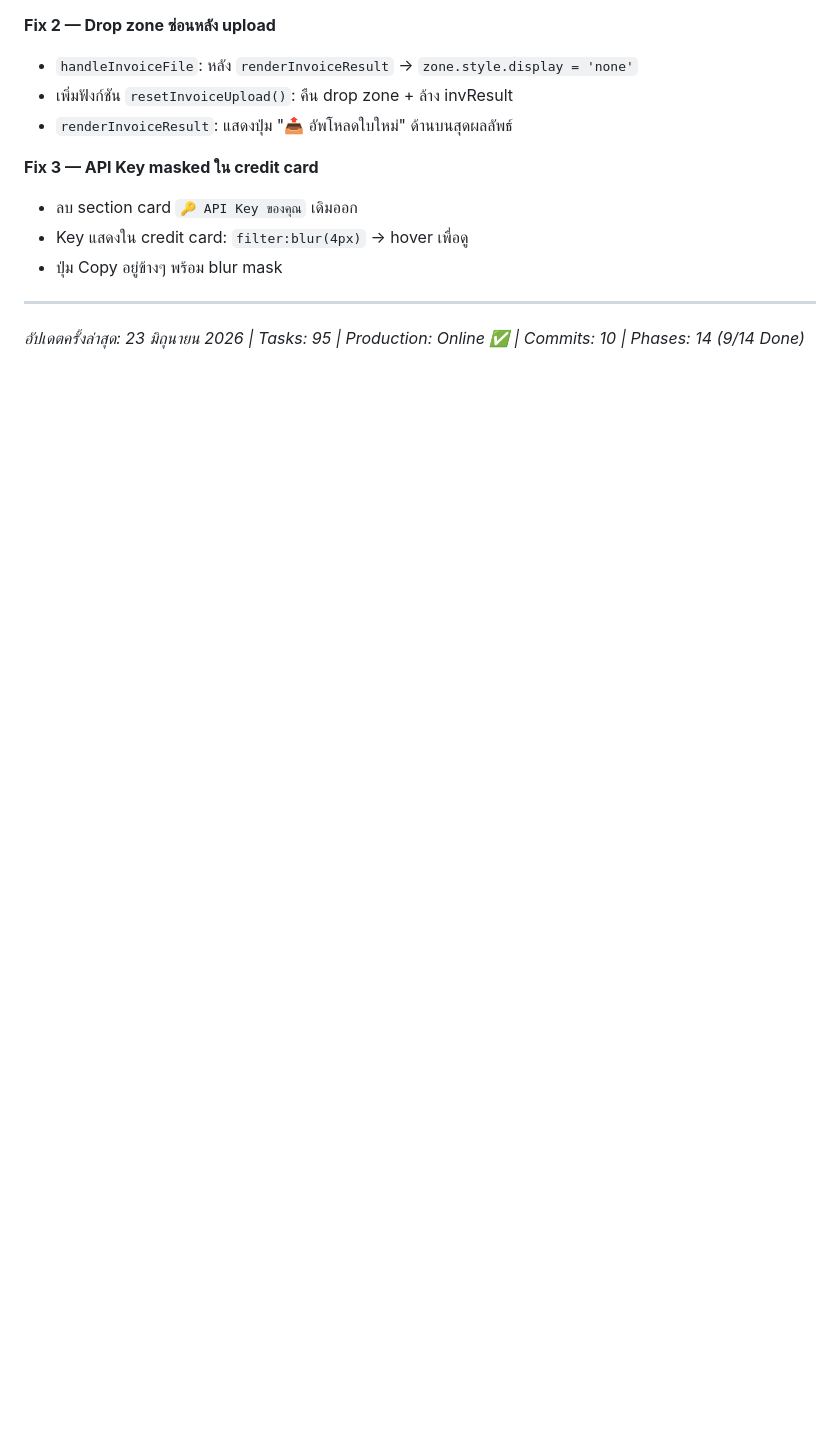
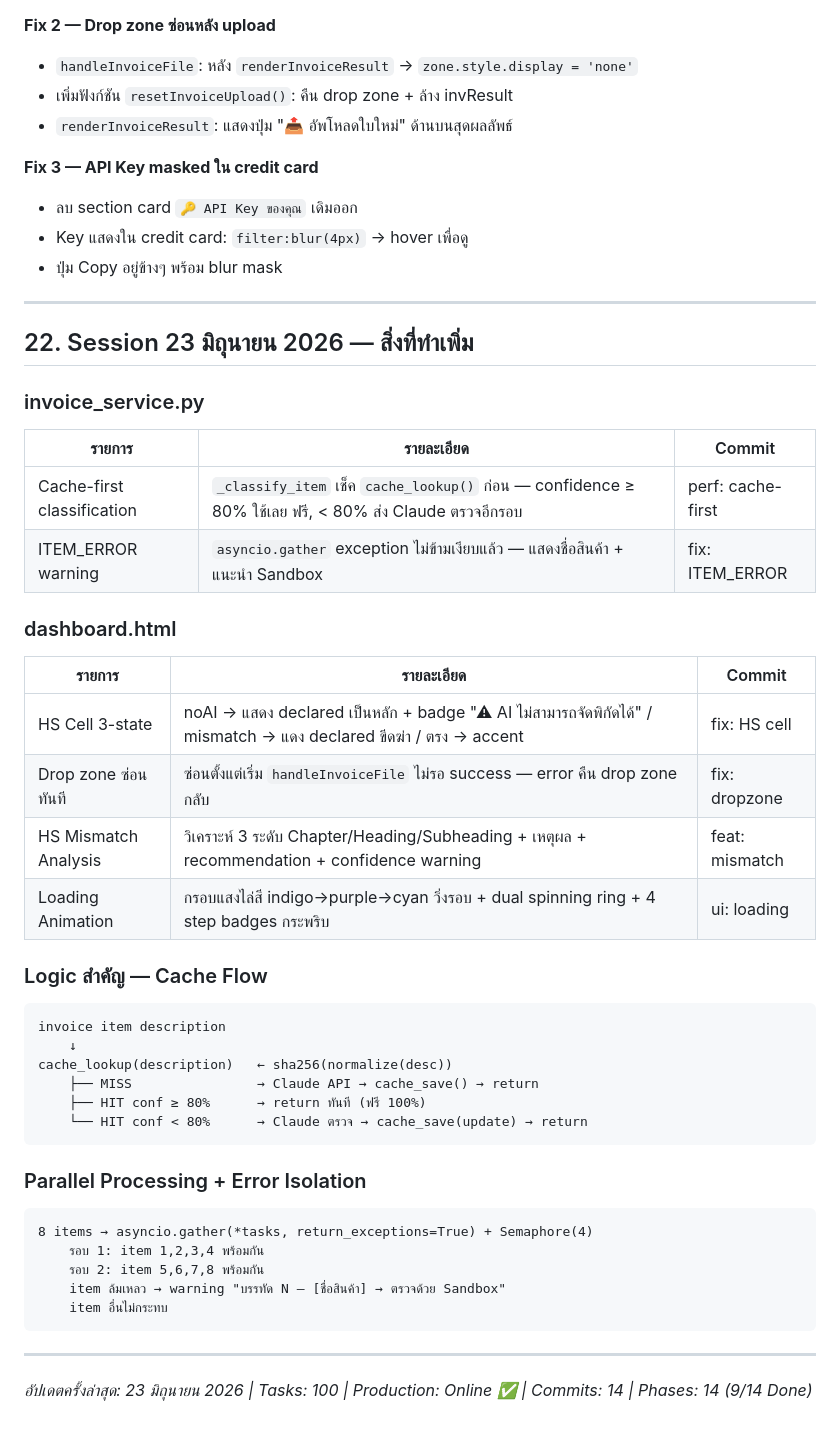
Before and after one commit to bankbitcoin2/ai-to-ai-holding, a Markdown page: PROJECT_MASTER_CONTEXT.md, the part around the change. Drawn GitHub-style; blank space fills up the shorter version.

Commit message:
docs: session summary 23 jun — cache-first, error isolation, UI polish

````diff
--- a/PROJECT_MASTER_CONTEXT.md
+++ b/PROJECT_MASTER_CONTEXT.md
@@ -458,4 +458,41 @@ Endpoint: `/v1/agents/command` → ยัง NotImplementedError
 
 ---
 
-*อัปเดตครั้งล่าสุด: 23 มิถุนายน 2026 | Tasks: 95 | Production: Online ✅ | Commits: 10 | Phases: 14 (9/14 Done)*
+## 22. Session 23 มิถุนายน 2026 — สิ่งที่ทำเพิ่ม
+
+### invoice_service.py
+| รายการ | รายละเอียด | Commit |
+|--------|-----------|--------|
+| Cache-first classification | `_classify_item` เช็ค `cache_lookup()` ก่อน — confidence ≥ 80% ใช้เลย ฟรี, < 80% ส่ง Claude ตรวจอีกรอบ | perf: cache-first |
+| ITEM_ERROR warning | `asyncio.gather` exception ไม่ข้ามเงียบแล้ว — แสดงชื่อสินค้า + แนะนำ Sandbox | fix: ITEM_ERROR |
+
+### dashboard.html
+| รายการ | รายละเอียด | Commit |
+|--------|-----------|--------|
+| HS Cell 3-state | noAI → แสดง declared เป็นหลัก + badge "⚠ AI ไม่สามารถจัดพิกัดได้" / mismatch → แดง declared ขีดฆ่า / ตรง → accent | fix: HS cell |
+| Drop zone ซ่อนทันที | ซ่อนตั้งแต่เริ่ม `handleInvoiceFile` ไม่รอ success — error คืน drop zone กลับ | fix: dropzone |
+| HS Mismatch Analysis | วิเคราะห์ 3 ระดับ Chapter/Heading/Subheading + เหตุผล + recommendation + confidence warning | feat: mismatch |
+| Loading Animation | กรอบแสงไล่สี indigo→purple→cyan วิ่งรอบ + dual spinning ring + 4 step badges กระพริบ | ui: loading |
+
+### Logic สำคัญ — Cache Flow
+```
+invoice item description
+    ↓
+cache_lookup(description)   ← sha256(normalize(desc))
+    ├── MISS                → Claude API → cache_save() → return
+    ├── HIT conf ≥ 80%      → return ทันที (ฟรี 100%)
+    └── HIT conf < 80%      → Claude ตรวจ → cache_save(update) → return
+```
+
+### Parallel Processing + Error Isolation
+```
+8 items → asyncio.gather(*tasks, return_exceptions=True) + Semaphore(4)
+    รอบ 1: item 1,2,3,4 พร้อมกัน
+    รอบ 2: item 5,6,7,8 พร้อมกัน
+    item ล้มเหลว → warning "บรรทัด N — [ชื่อสินค้า] → ตรวจด้วย Sandbox"
+    item อื่นไม่กระทบ
+```
+
+---
+
+*อัปเดตครั้งล่าสุด: 23 มิถุนายน 2026 | Tasks: 100 | Production: Online ✅ | Commits: 14 | Phases: 14 (9/14 Done)*
````
